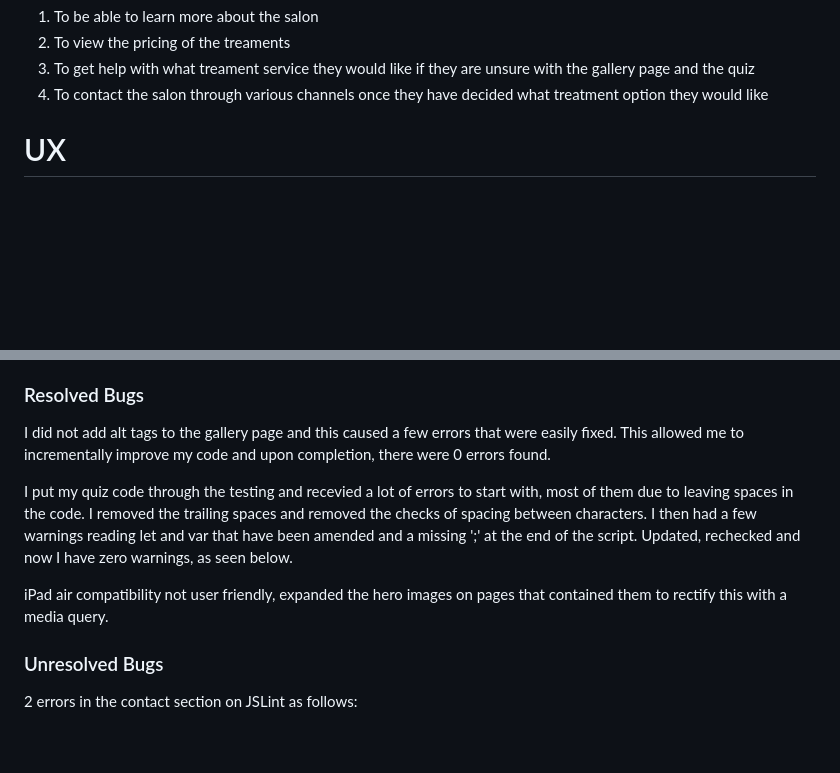
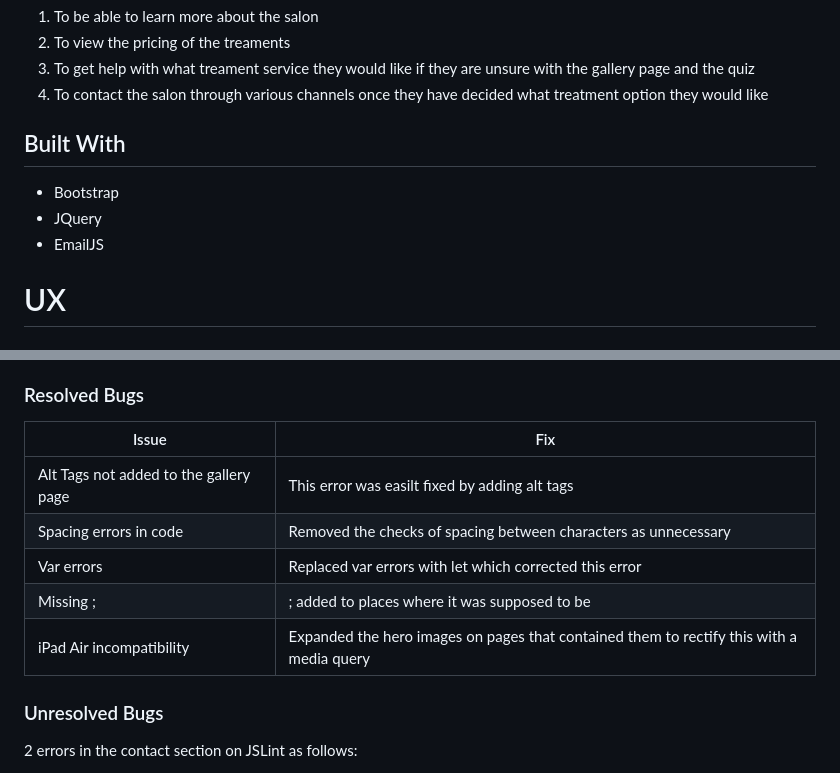
Before and after one commit to nccadman19/beau-belle, a Markdown page: README.md, 2 parts joined by grey strips. GitHub-like rendering; blank space fills up the shorter version.

```diff
--- a/README.md
+++ b/README.md
@@ -54,6 +54,13 @@ The user goals of this website are:
 2. To view the pricing of the treaments
 3. To get help with what treament service they would like if they are unsure with the gallery page and the quiz
 4. To contact the salon through various channels once they have decided what treatment option they would like
+
+## Built With
+
+* Bootstrap
+* JQuery
+* EmailJS
+
 
 # UX
 
@@ -233,11 +241,13 @@ The website was tested on the following devices:
 
 ### Resolved Bugs
 
-I did not add alt tags to the gallery page and this caused a few errors that were easily fixed. This allowed me to incrementally improve my code and upon completion, there were 0 errors found.
-
-I put my quiz code through the testing and recevied a lot of errors to start with, most of them due to leaving spaces in the code. I removed the trailing spaces and removed the checks of spacing between characters. I then had a few warnings reading let and var that have been amended and a missing ';' at the end of the script. Updated, rechecked and now I have zero warnings, as seen below.
-
-iPad air compatibility not user friendly, expanded the hero images on pages that contained them to rectify this with a media query.
+| Issue | Fix |
+| --------------- | --------------- |
+| Alt Tags not added to the gallery page | This error was easilt fixed by adding alt tags |
+| Spacing errors in code | Removed the checks of spacing between characters as unnecessary |
+| Var errors | Replaced var errors with let which corrected this error |
+| Missing ; | ; added to places where it was supposed to be |
+| iPad Air incompatibility | Expanded the hero images on pages that contained them to rectify this with a media query |
 
 ### Unresolved Bugs
 
```
Also changed, not shown: other parts of README.md (+6 -5 lines).
